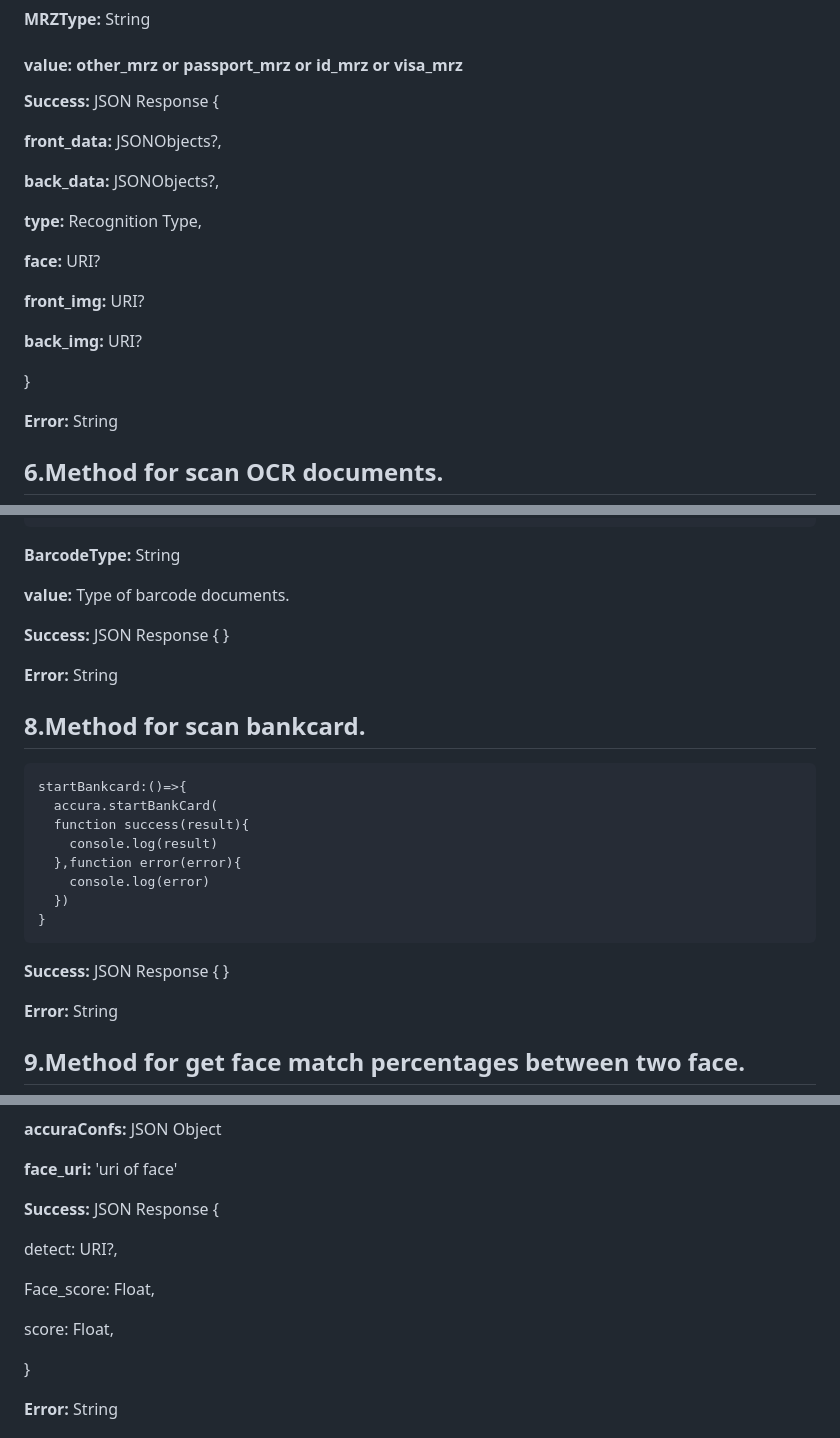
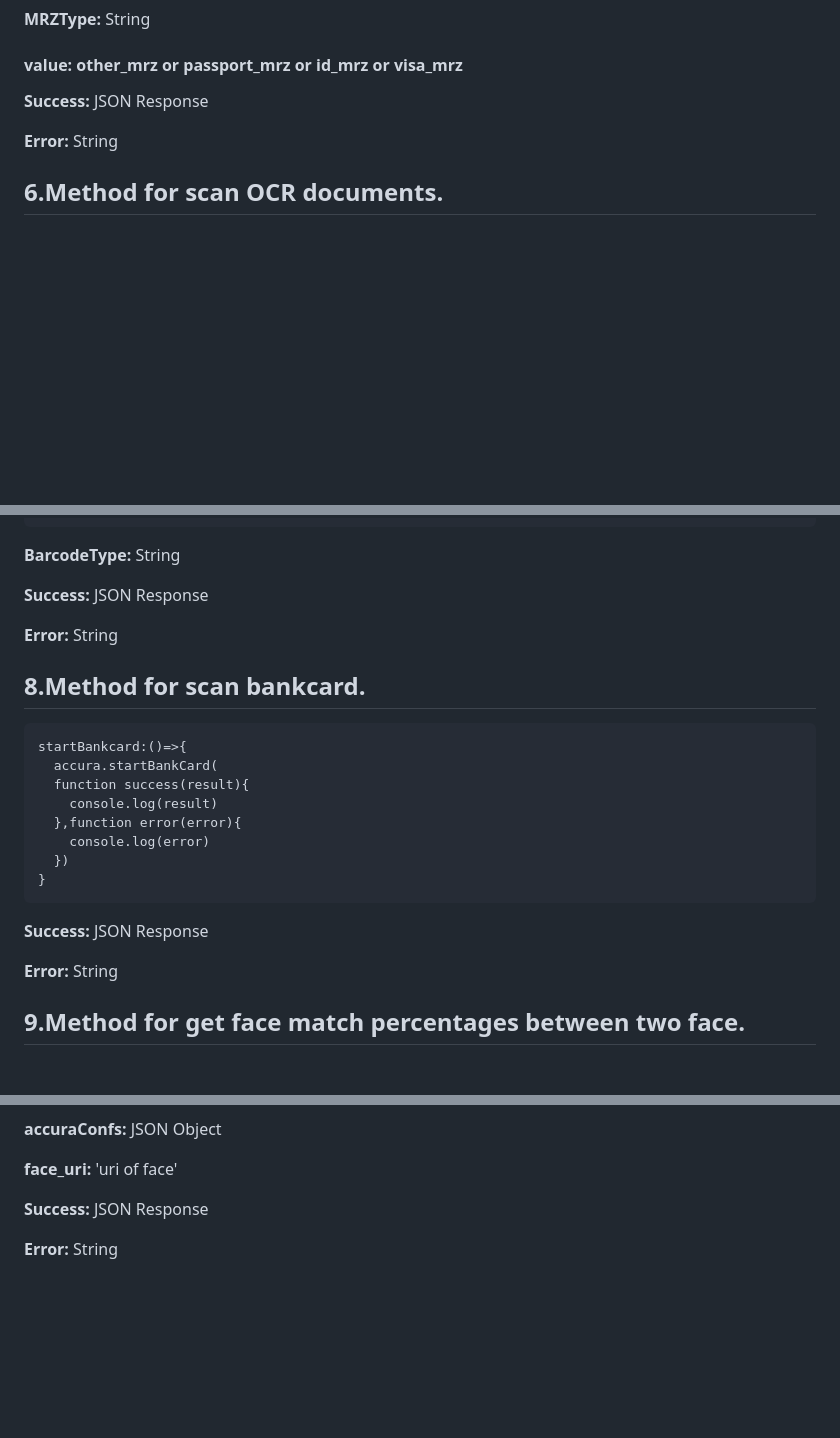
Before and after one commit to accurascan/Cordova-AccuraScan-KYC, a Markdown page: README.md, 3 parts joined by grey strips. GitHub-like rendering; blank space fills up the shorter version.

````diff
--- a/README.md
+++ b/README.md
@@ -207,21 +207,7 @@ Place both the license in your project's Runner directory, and add the licenses
 
 #### value: other_mrz or passport_mrz or id_mrz or visa_mrz<br></br>
 
-**Success:** JSON Response {
-
-**front_data:** JSONObjects?,
-
-**back_data:** JSONObjects?,
-
-**type:** Recognition Type,
-
-**face:** URI?
-
-**front_img:** URI?
-
-**back_img:** URI?
-
-}
+**Success:** JSON Response
 
 **Error:** String
 
@@ -273,10 +253,8 @@ Place both the license in your project's Runner directory, and add the licenses
 
 **BarcodeType:** String
 
-**value:** Type of barcode documents.
 
-**Success:** JSON Response {
-}
+**Success:** JSON Response
 
 **Error:** String
 
@@ -294,8 +272,7 @@ Place both the license in your project's Runner directory, and add the licenses
   }
   ```
 
-**Success:** JSON Response {
-}
+**Success:** JSON Response
 
 **Error:** String
 
@@ -398,15 +372,7 @@ score: Float
 **face_uri:** 'uri of face'
 
 
-**Success:** JSON Response {
-
-detect: URI?,
-
-Face_score: Float,
-
-score: Float,
-
-}
+**Success:** JSON Response
 
 **Error:** String
 
````
Also changed, not shown: other parts of README.md (+3 -17 lines).
